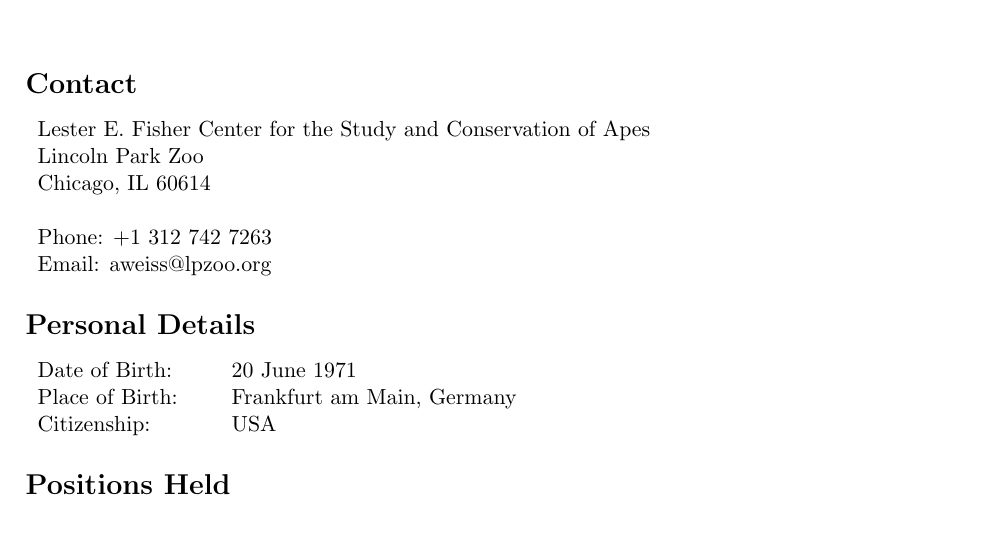
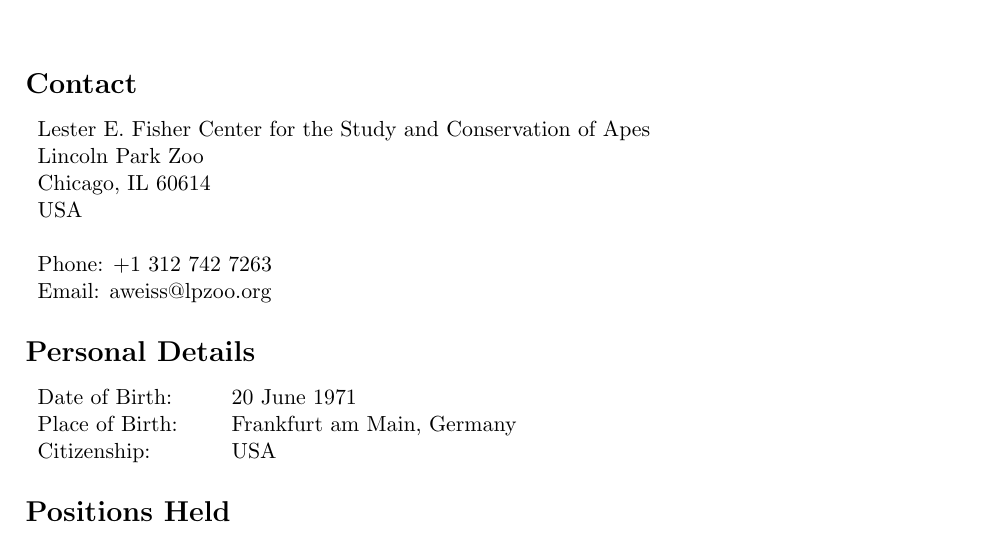
Before and after one commit to alexweissuk/My-Academic-CV, a LaTeX CV (cv.tex): part of page 1 of 22, cut so that both start at the same text. The pictures show the PDF file cv.pdf that the author committed with the source.

Commit message:
Added USA to contact details

```diff
--- a/cv.tex
+++ b/cv.tex
@@ -49,7 +49,9 @@
 \begin{tabular}{p{12cm}p{3cm}}
   Lester E. Fisher Center for the Study and Conservation of Apes & \\
   Lincoln Park Zoo & \\
-  Chicago, IL 60614 & \\ \\
+  Chicago, IL 60614 & \\
+  USA & \\ \\
+
   Phone: +1 312 742 7263 & \\
   Email: aweiss@lpzoo.org &
 \end{tabular}
```
Also changed, not shown: cv.pdf, cv.tex (2 more changed lines).
